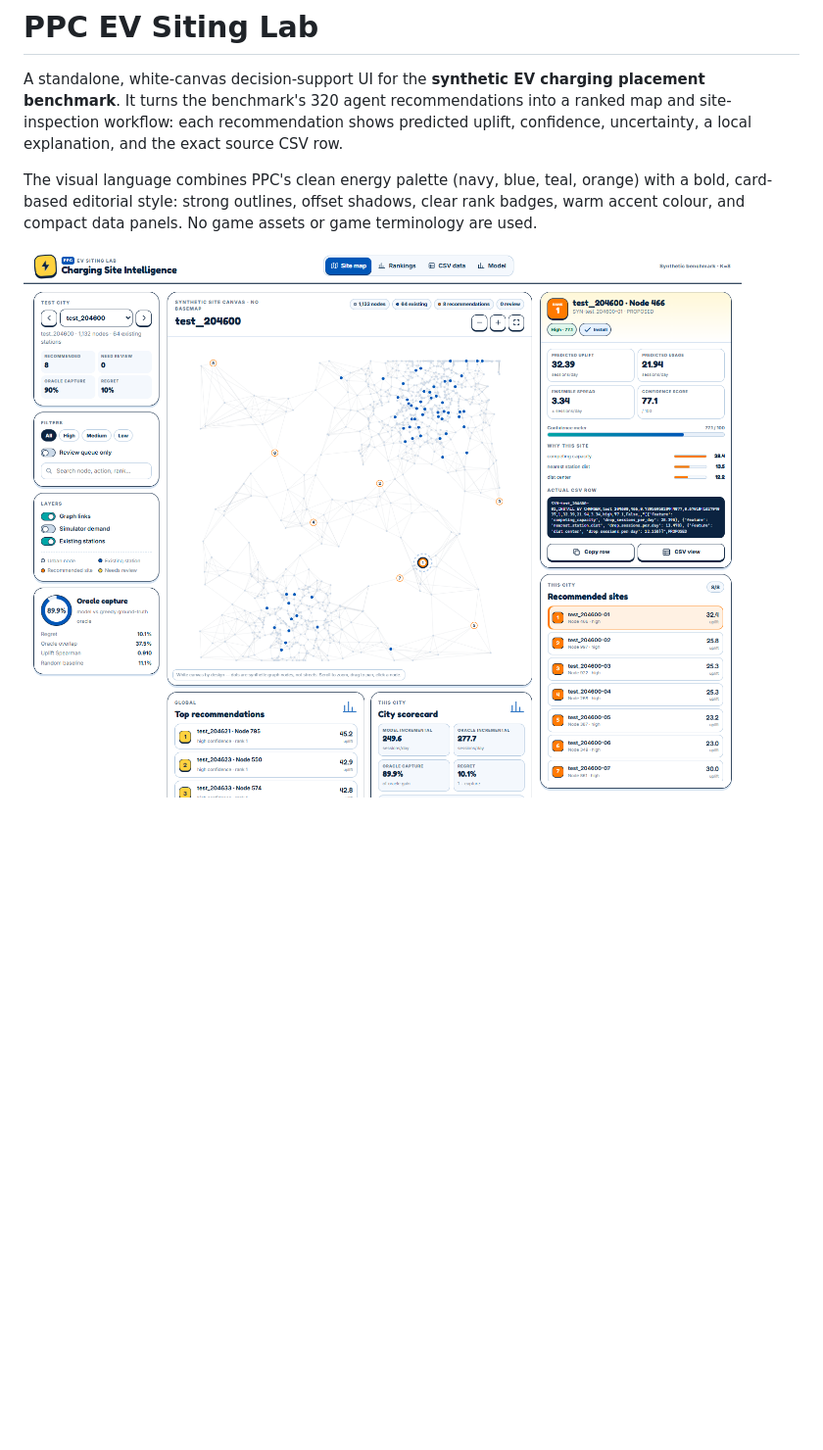
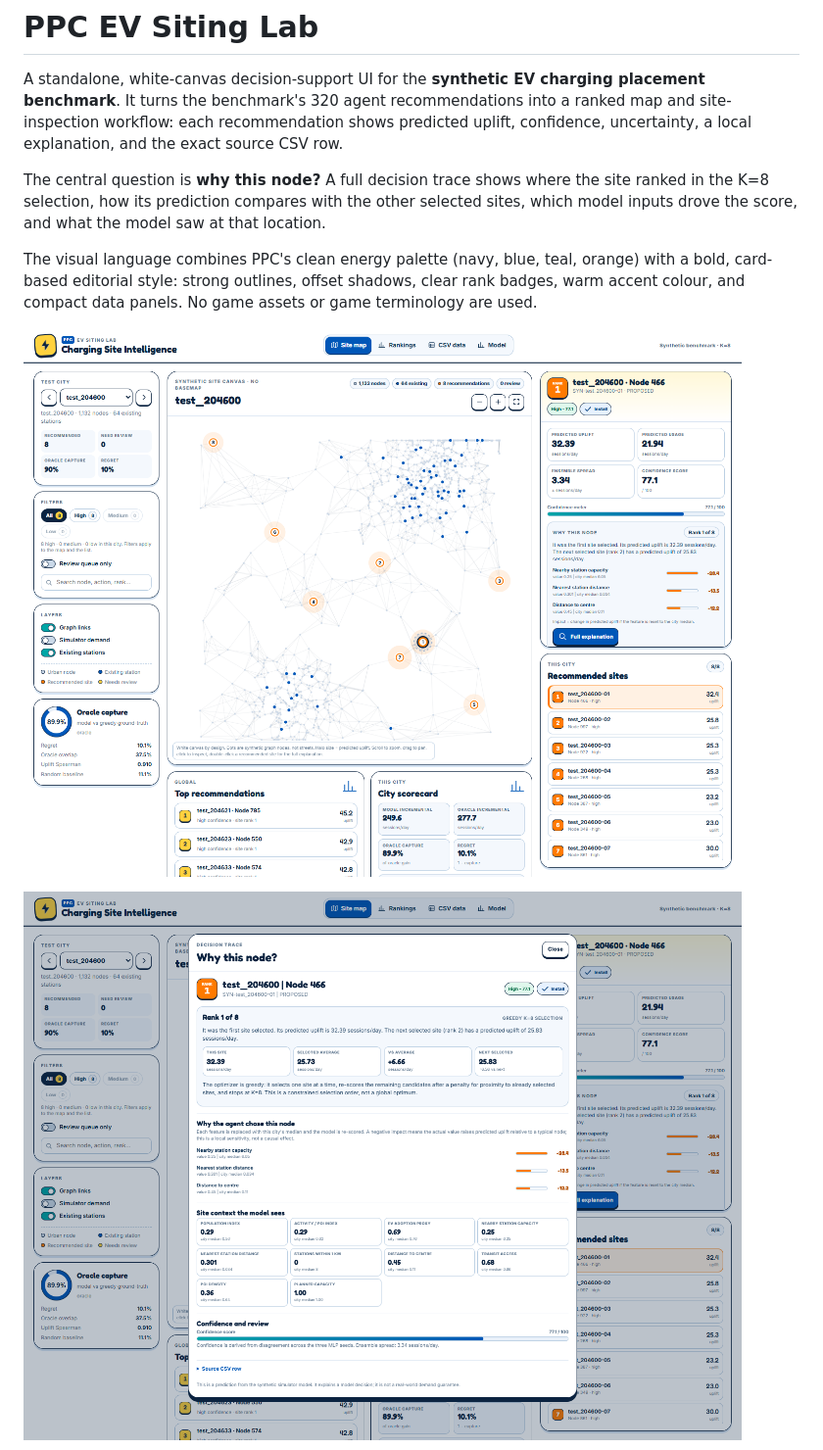
Before and after one commit to Mach3tryhard/Smiling-F-Smarthack-2026, a Markdown page: frontend/README.md, the part around one of its changes. Shown at 98% size. Rendered like a GitHub page; pictures changed too: frontend/preview-why.png (added), frontend/preview.png; blank space fills up the shorter version.

```diff
--- a/frontend/README.md
+++ b/frontend/README.md
@@ -2,9 +2,13 @@
 
 A standalone, white-canvas decision-support UI for the **synthetic EV charging placement benchmark**. It turns the benchmark's 320 agent recommendations into a ranked map and site-inspection workflow: each recommendation shows predicted uplift, confidence, uncertainty, a local explanation, and the exact source CSV row.
 
+The central question is **why this node?** A full decision trace shows where the site ranked in the K=8 selection, how its prediction compares with the other selected sites, which model inputs drove the score, and what the model saw at that location.
+
 The visual language combines PPC's clean energy palette (navy, blue, teal, orange) with a bold, card-based editorial style: strong outlines, offset shadows, clear rank badges, warm accent colour, and compact data panels. No game assets or game terminology are used.
 
 ![Site map view](preview.png)
+
+![Decision trace](preview-why.png)
 
 ![Model results view](preview-model.png)
 
```
Also changed, not shown: other parts of frontend/README.md (+44 -5 lines), frontend/preview-csv.png, frontend/preview-leaderboard.png, frontend/preview-mobile.png, frontend/preview-model.png, 7 other files.
